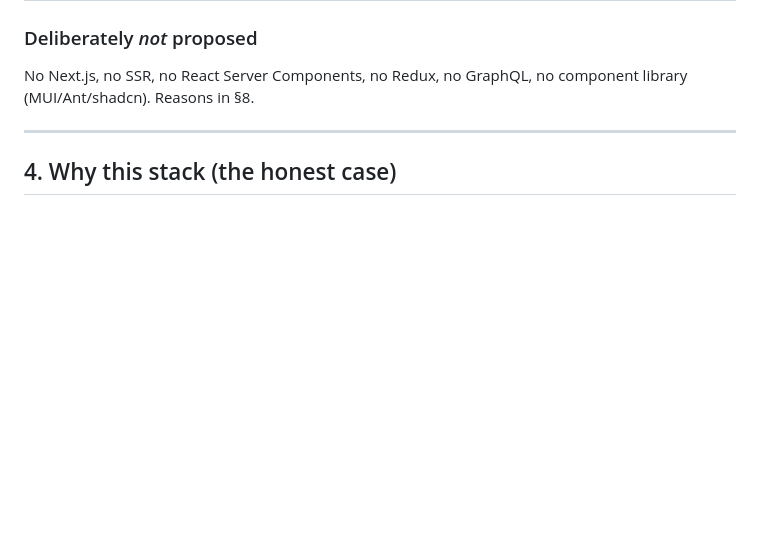
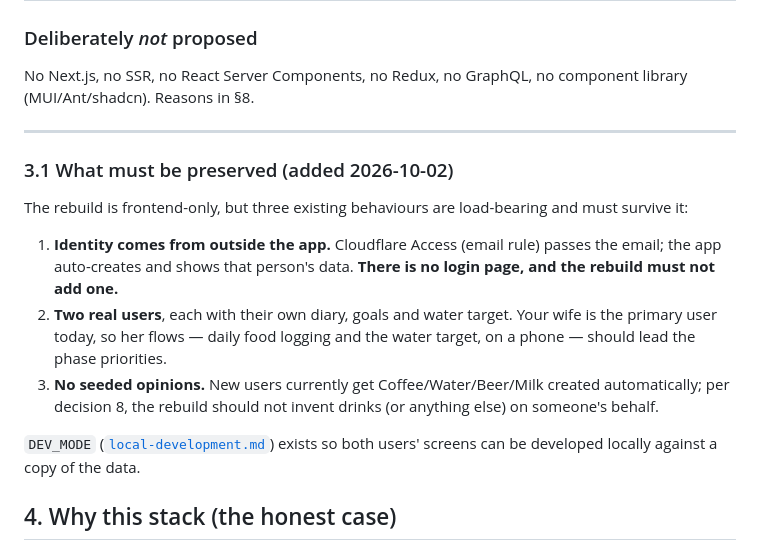
Before and after one commit to dougalbob/cals, a Markdown page: docs/architecture/frontend-strategy.md, the part around the change. Rendered like a GitHub page; blank space fills up the shorter version.

```diff
--- a/docs/architecture/frontend-strategy.md
+++ b/docs/architecture/frontend-strategy.md
@@ -64,6 +64,16 @@ Versions are what was current at the time of writing (October 2026). Pin exact v
 No Next.js, no SSR, no React Server Components, no Redux, no GraphQL, no component library (MUI/Ant/shadcn). Reasons in §8.
 
 ---
+
+### 3.1 What must be preserved (added 2026-10-02)
+
+The rebuild is frontend-only, but three existing behaviours are load-bearing and must survive it:
+
+1. **Identity comes from outside the app.** Cloudflare Access (email rule) passes the email; the app auto-creates and shows that person's data. **There is no login page, and the rebuild must not add one.**
+2. **Two real users**, each with their own diary, goals and water target. Your wife is the primary user today, so her flows — daily food logging and the water target, on a phone — should lead the phase priorities.
+3. **No seeded opinions.** New users currently get Coffee/Water/Beer/Milk created automatically; per decision 8, the rebuild should not invent drinks (or anything else) on someone's behalf.
+
+`DEV_MODE` ([`local-development.md`](./local-development.md)) exists so both users' screens can be developed locally against a copy of the data.
 
 ## 4. Why this stack (the honest case)
 
```
Also changed, not shown: docs/architecture/local-development.md (+2 -2 lines), docs/product/vision-and-open-questions.md (+99 -74 lines).
